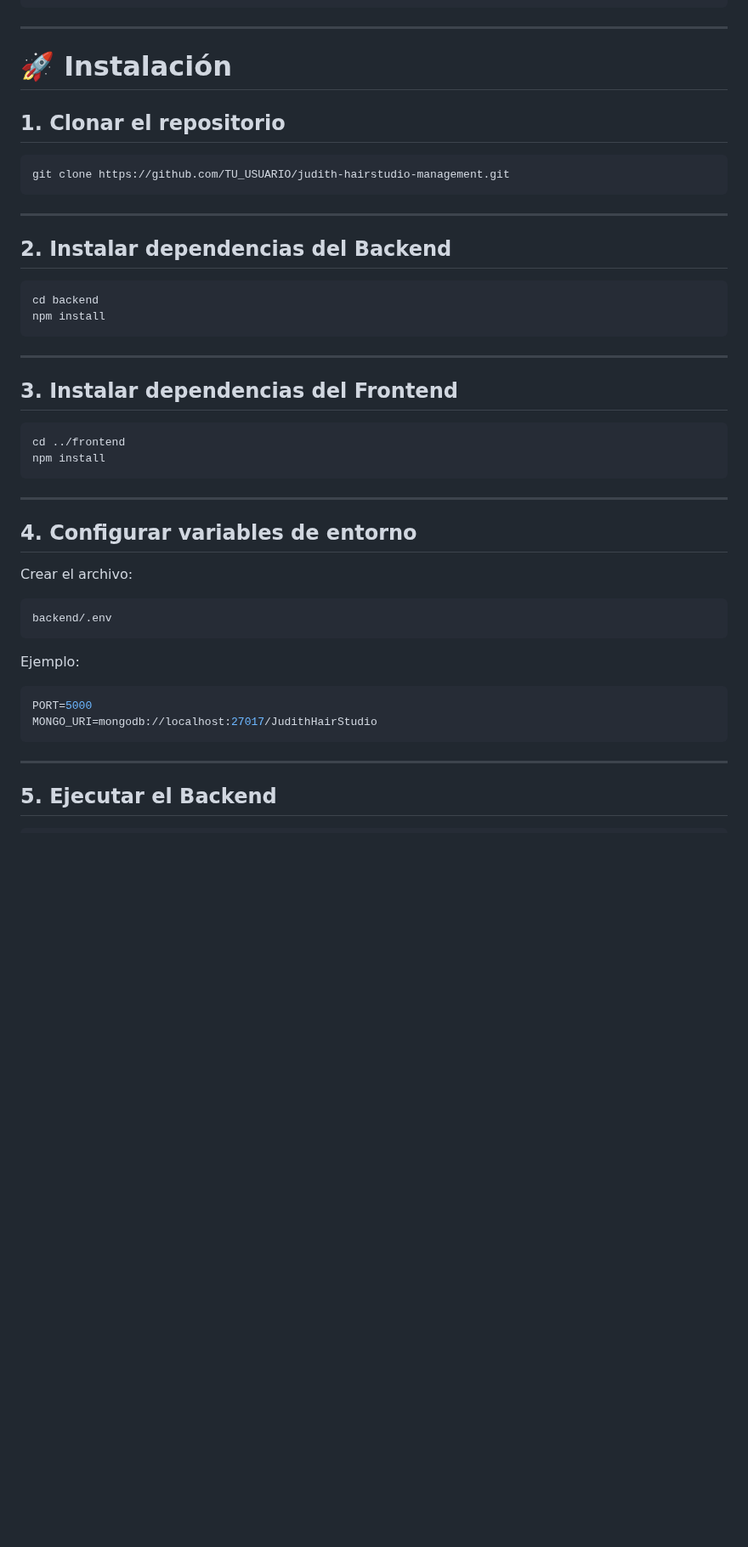
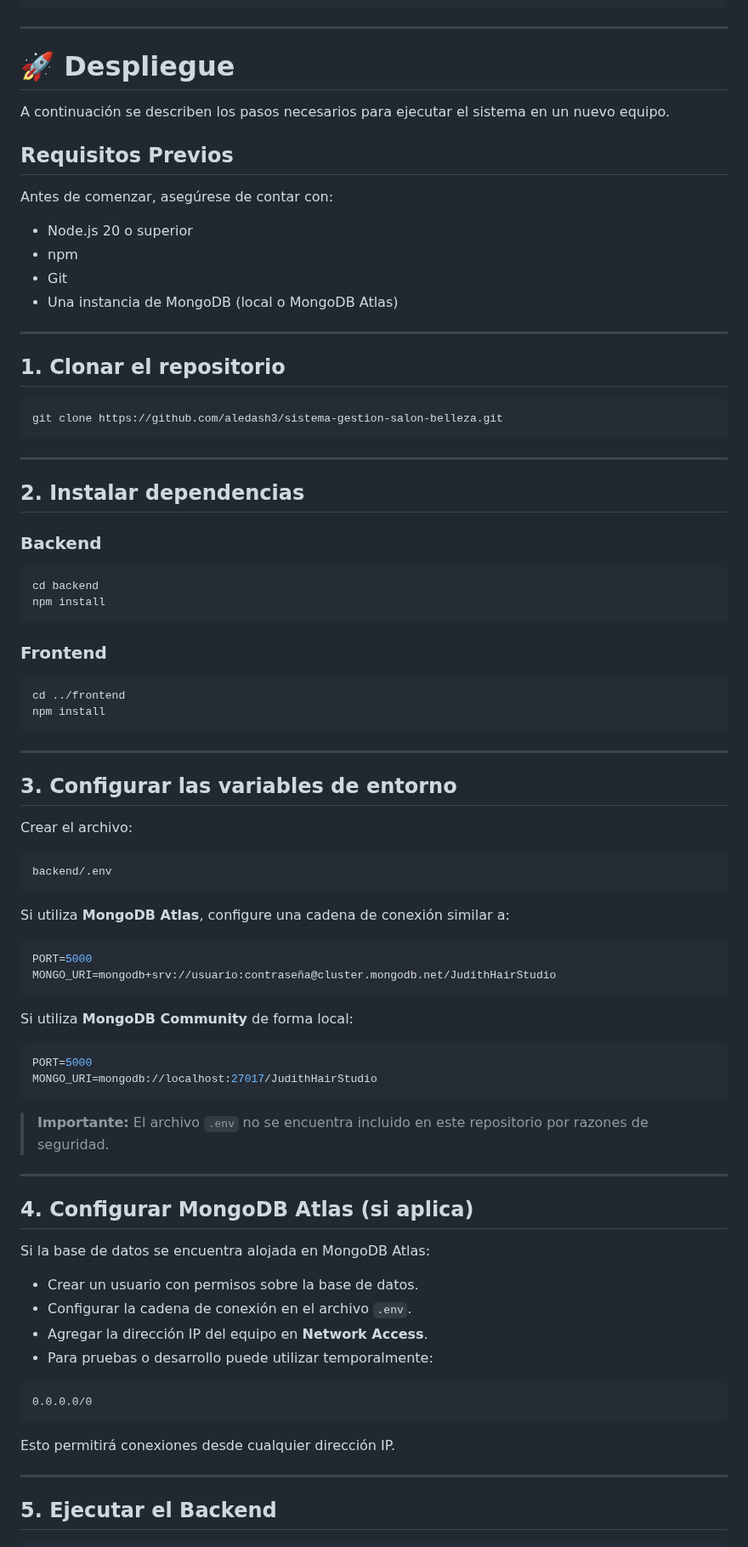
Before and after one commit to aledash3/judith-hairstudio, a Markdown page: README.md, the part around one of its changes. Shown at 85% size. Drawn GitHub-style; blank space fills up the shorter version.

````diff
--- a/README.md
+++ b/README.md
@@ -185,26 +185,39 @@ Categoría
 
 ---
 
-# 🚀 Instalación
+# 🚀 Despliegue
+
+A continuación se describen los pasos necesarios para ejecutar el sistema en un nuevo equipo.
+
+## Requisitos Previos
+
+Antes de comenzar, asegúrese de contar con:
+
+- Node.js 20 o superior
+- npm
+- Git
+- Una instancia de MongoDB (local o MongoDB Atlas)
+
+---
 
 ## 1. Clonar el repositorio
 
 ```bash
-git clone https://github.com/TU_USUARIO/judith-hairstudio-management.git
+git clone https://github.com/aledash3/sistema-gestion-salon-belleza.git
 ```
 
 ---
 
-## 2. Instalar dependencias del Backend
+## 2. Instalar dependencias
+
+### Backend
 
 ```bash
 cd backend
 npm install
 ```
 
----
-
-## 3. Instalar dependencias del Frontend
+### Frontend
 
 ```bash
 cd ../frontend
@@ -213,7 +226,7 @@ npm install
 
 ---
 
-## 4. Configurar variables de entorno
+## 3. Configurar las variables de entorno
 
 Crear el archivo:
 
@@ -221,12 +234,38 @@ Crear el archivo:
 backend/.env
 ```
 
-Ejemplo:
+Si utiliza **MongoDB Atlas**, configure una cadena de conexión similar a:
+
+```env
+PORT=5000
+MONGO_URI=mongodb+srv://usuario:contraseña@cluster.mongodb.net/JudithHairStudio
+```
+
+Si utiliza **MongoDB Community** de forma local:
 
 ```env
 PORT=5000
 MONGO_URI=mongodb://localhost:27017/JudithHairStudio
 ```
+
+> **Importante:** El archivo `.env` no se encuentra incluido en este repositorio por razones de seguridad.
+
+---
+
+## 4. Configurar MongoDB Atlas (si aplica)
+
+Si la base de datos se encuentra alojada en MongoDB Atlas:
+
+- Crear un usuario con permisos sobre la base de datos.
+- Configurar la cadena de conexión en el archivo `.env`.
+- Agregar la dirección IP del equipo en **Network Access**.
+- Para pruebas o desarrollo puede utilizar temporalmente:
+
+```text
+0.0.0.0/0
+```
+
+Esto permitirá conexiones desde cualquier dirección IP.
 
 ---
 
````
Also changed, not shown: other parts of README.md (+75 -3 lines), docs/clientes.png (added), docs/dashboard.png (added), docs/detalleclientes.png (added), docs/portafolio.png (added), 1 other file.
